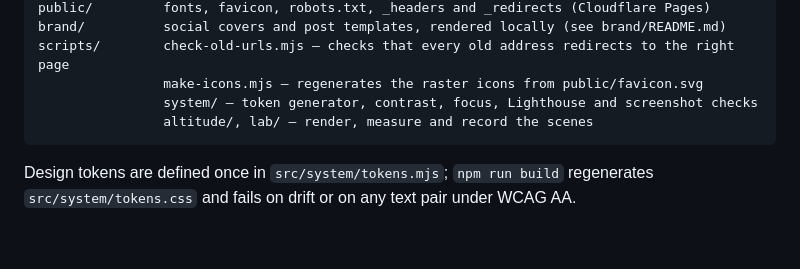
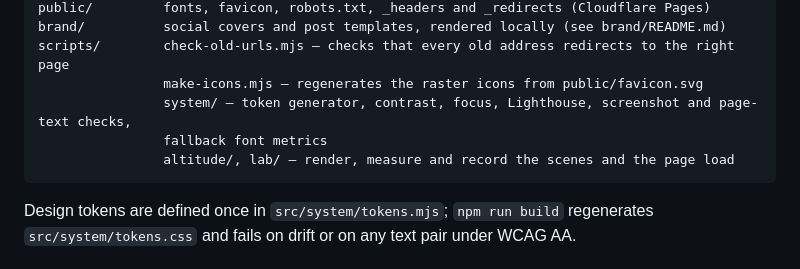
Before and after one commit to yashverma-cloud/yashverma.cloud, a Markdown page: README.md, the part around the change. Rendered like a GitHub page; blank space fills up the shorter version.

Commit message:
List the page-text, fallback-metrics and load-recording scripts in the README

````diff
--- a/README.md
+++ b/README.md
@@ -47,8 +47,9 @@ public/         fonts, favicon, robots.txt, _headers and _redirects (Cloudflare
 brand/          social covers and post templates, rendered locally (see brand/README.md)
 scripts/        check-old-urls.mjs — checks that every old address redirects to the right page
                 make-icons.mjs — regenerates the raster icons from public/favicon.svg
-                system/ — token generator, contrast, focus, Lighthouse and screenshot checks
-                altitude/, lab/ — render, measure and record the scenes
+                system/ — token generator, contrast, focus, Lighthouse, screenshot and page-text checks,
+                fallback font metrics
+                altitude/, lab/ — render, measure and record the scenes and the page load
 ```
 
 Design tokens are defined once in `src/system/tokens.mjs`; `npm run build` regenerates
````
